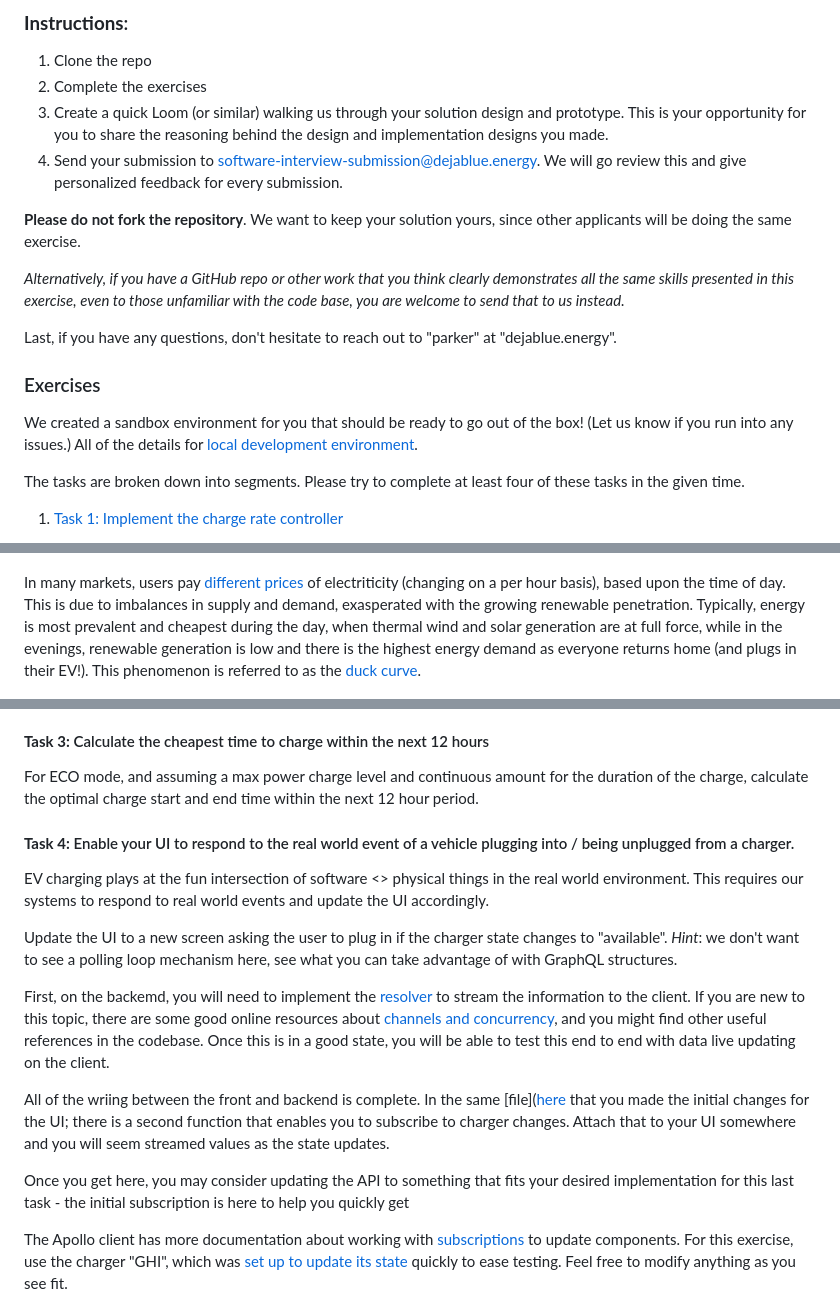
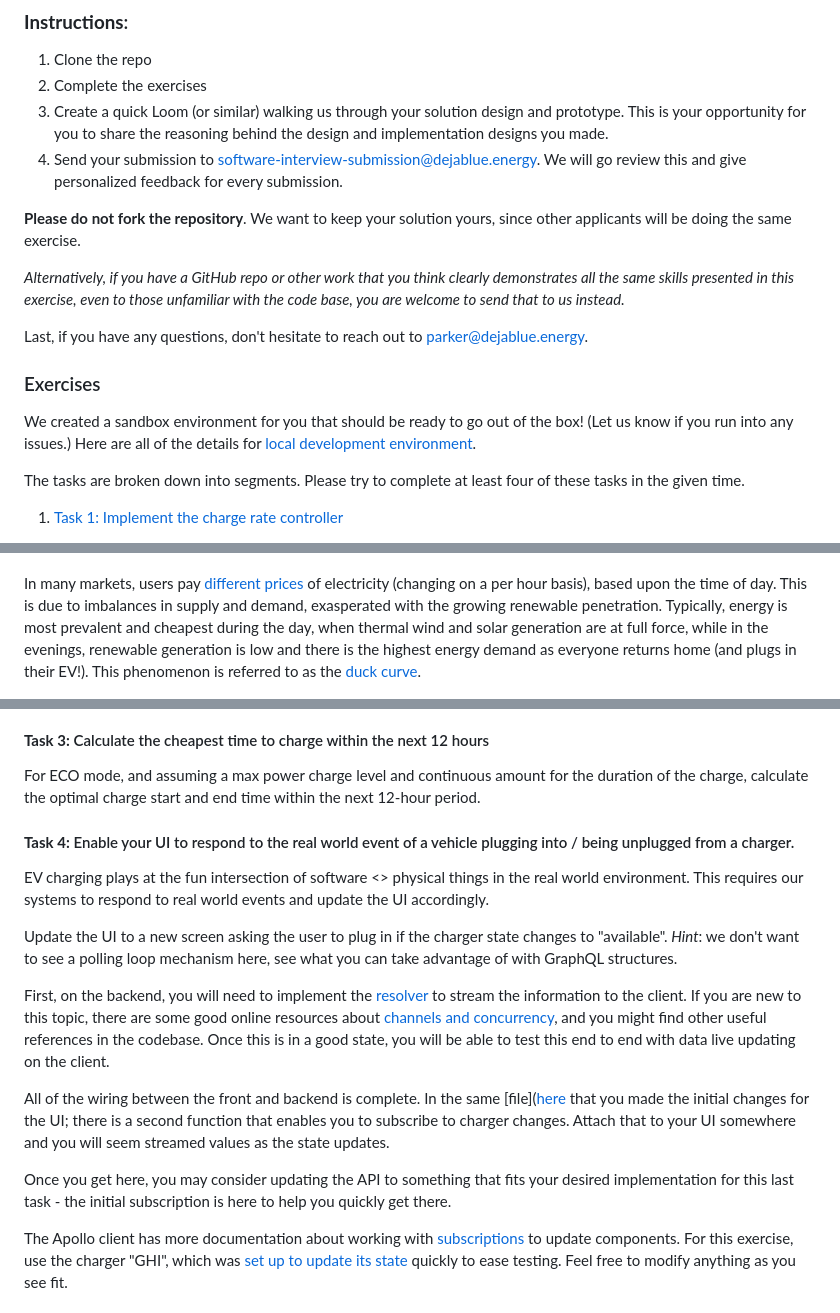
Before and after one commit to deja-blue/software-interview, a Markdown page: README.md, 3 parts joined by grey strips. Drawn GitHub-style.

```diff
--- a/README.md
+++ b/README.md
@@ -29,16 +29,16 @@ The exercises are structured in graduating order to try and maximize your exposu
 1. Clone the repo
 2. Complete the exercises
 3. Create a quick Loom (or similar) walking us through your solution design and prototype. This is your opportunity for you to share the reasoning behind the design and implementation designs you made.
-5. Send your submission to [software-interview-submission@dejablue.energy](mailto:software-interview-submission@dejablue.energy). We will go review this and give personalized feedback for every submission.
+4. Send your submission to [software-interview-submission@dejablue.energy](mailto:software-interview-submission@dejablue.energy). We will go review this and give personalized feedback for every submission.
 
 **Please do not fork the repository**. We want to keep your solution yours, since other applicants will be doing the same exercise.
 
 *Alternatively, if you have a GitHub repo or other work that you think clearly demonstrates all the same skills presented in this exercise, even to those unfamiliar with the code base, you are welcome to send that to us instead.*
 
-Last, if you have any questions, don't hesitate to reach out to "parker" at "dejablue.energy".
+Last, if you have any questions, don't hesitate to reach out to [parker@dejablue.energy](mailto:parker@dejablue.energy).
 
 ### Exercises
-We created a sandbox environment for you that should be ready to go out of the box! (Let us know if you run into any issues.) All of the details for [local development environment](#development-environment).
+We created a sandbox environment for you that should be ready to go out of the box! (Let us know if you run into any issues.) Here are all of the details for [local development environment](#development-environment).
 
 The tasks are broken down into segments. Please try to complete at least four of these tasks in the given time.
 
@@ -88,7 +88,7 @@ This system should replace the prior pricing policy. Please connect this to the
 Motivating background information:
 <img src="./assets/energy-rate-structures.png" alt="Energy Rate Structures" width="50%">
 
-In many markets, users pay [different prices](https://www.chooseenergy.com/energy-resources/energy-buying-guide/) of electriticity (changing on a per hour basis), based upon the time of day. This is due to imbalances in supply and demand, exasperated with the growing renewable penetration. Typically, energy is most prevalent and cheapest during the day, when thermal wind and solar generation are at full force, while in the evenings, renewable generation is low and there is the highest energy demand as everyone returns home (and plugs in their EV!). This phenomenon is referred to as the [duck curve](https://www.synergy.net.au/Blog/2021/10/Everything-you-need-to-know-about-the-Duck-Curve).
+In many markets, users pay [different prices](https://www.chooseenergy.com/energy-resources/energy-buying-guide/) of electricity (changing on a per hour basis), based upon the time of day. This is due to imbalances in supply and demand, exasperated with the growing renewable penetration. Typically, energy is most prevalent and cheapest during the day, when thermal wind and solar generation are at full force, while in the evenings, renewable generation is low and there is the highest energy demand as everyone returns home (and plugs in their EV!). This phenomenon is referred to as the [duck curve](https://www.synergy.net.au/Blog/2021/10/Everything-you-need-to-know-about-the-Duck-Curve).
 
 <img src="./assets/duck-curve.jpeg" alt="Duck Curve" width="50%">
 
@@ -97,7 +97,7 @@ Markets with variable pricing often use this as a financial incentive to charge
 
 #### **Task 3:** Calculate the cheapest time to charge within the next 12 hours
 
-For ECO mode, and assuming a max power charge level and continuous amount for the duration of the charge, calculate the optimal charge start and end time within the next 12 hour period.
+For ECO mode, and assuming a max power charge level and continuous amount for the duration of the charge, calculate the optimal charge start and end time within the next 12-hour period.
 
 #### **Task 4:** Enable your UI to respond to the real world event of a vehicle plugging into / being unplugged from a charger.
 
@@ -105,11 +105,11 @@ EV charging plays at the fun intersection of software <> physical things in the
 
 Update the UI to a new screen asking the user to plug in if the charger state changes to "available". *Hint*: we don't want to see a polling loop mechanism here, see what you can take advantage of with GraphQL structures.
 
-First, on the backemd, you will need to implement the [resolver](./go/pkg/gen/gql/resolver/charge.resolvers.go) to stream the information to the client. If you are new to this topic, there are some good online resources about [channels and concurrency](https://medium.com/goturkiye/concurrency-in-go-channels-and-waitgroups-25dd43064d1), and you might find other useful references in the codebase. Once this is in a good state, you will be able to test this end to end with data live updating on the client.
+First, on the backend, you will need to implement the [resolver](./go/pkg/gen/gql/resolver/charge.resolvers.go) to stream the information to the client. If you are new to this topic, there are some good online resources about [channels and concurrency](https://medium.com/goturkiye/concurrency-in-go-channels-and-waitgroups-25dd43064d1), and you might find other useful references in the codebase. Once this is in a good state, you will be able to test this end to end with data live updating on the client.
 
-All of the wriing between the front and backend is complete. In the same [file]([here](./src/app/charge/[chargerID]/page.tsx) that you made the initial changes for the UI; there is a second function that enables you to subscribe to charger changes. Attach that to your UI somewhere and you will seem streamed values as the state updates.
+All of the wiring between the front and backend is complete. In the same [file]([here](./src/app/charge/[chargerID]/page.tsx) that you made the initial changes for the UI; there is a second function that enables you to subscribe to charger changes. Attach that to your UI somewhere and you will seem streamed values as the state updates.
 
-Once you get here, you may consider updating the API to something that fits your desired implementation for this last task - the initial subscription is here to help you quickly get
+Once you get here, you may consider updating the API to something that fits your desired implementation for this last task - the initial subscription is here to help you quickly get there.
 
 The Apollo client has more documentation about working with [subscriptions](https://www.apollographql.com/docs/react/data/subscriptions/) to update components. For this exercise, use the charger "GHI", which was [set up to update its state](./go/main.go) quickly to ease testing. Feel free to modify anything as you see fit.
 
```
Also changed, not shown: other parts of README.md (+1 -1 lines).
